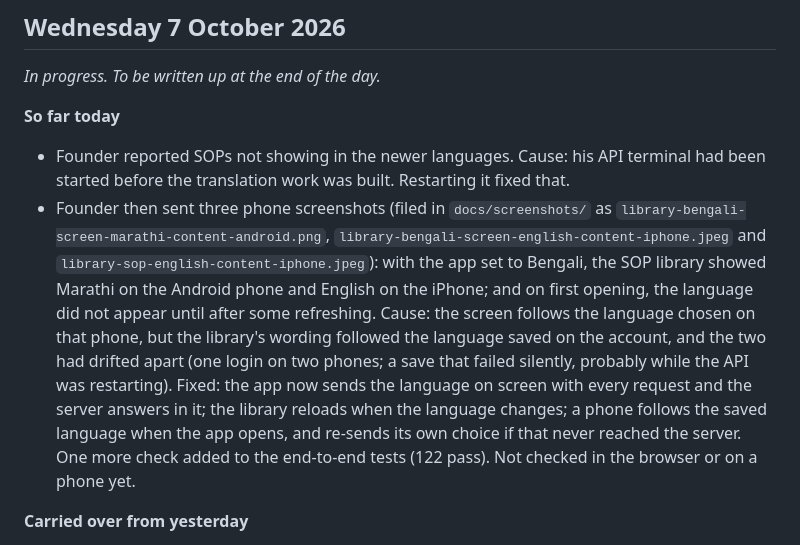
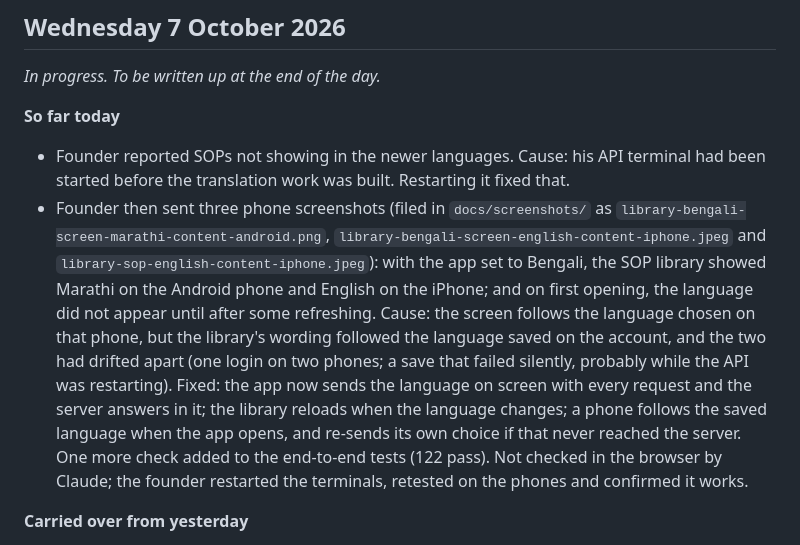
Before and after one commit to abdmath-eso/eccs, a Markdown page: docs/DAILY_LOG.md, the part around the change. Rendered like a GitHub page.

Commit message:
Record that the founder confirmed the language fix on the phones
Co-Authored-By: Claude Opus 5.5 <noreply@anthropic.com>

```diff
--- a/docs/DAILY_LOG.md
+++ b/docs/DAILY_LOG.md
@@ -19,7 +19,7 @@ Each entry has the same parts: what was built, what the founder decided, what wa
 **So far today**
 
 - Founder reported SOPs not showing in the newer languages. Cause: his API terminal had been started before the translation work was built. Restarting it fixed that.
-- Founder then sent three phone screenshots (filed in `docs/screenshots/` as `library-bengali-screen-marathi-content-android.png`, `library-bengali-screen-english-content-iphone.jpeg` and `library-sop-english-content-iphone.jpeg`): with the app set to Bengali, the SOP library showed Marathi on the Android phone and English on the iPhone; and on first opening, the language did not appear until after some refreshing. Cause: the screen follows the language chosen on that phone, but the library's wording followed the language saved on the account, and the two had drifted apart (one login on two phones; a save that failed silently, probably while the API was restarting). Fixed: the app now sends the language on screen with every request and the server answers in it; the library reloads when the language changes; a phone follows the saved language when the app opens, and re-sends its own choice if that never reached the server. One more check added to the end-to-end tests (122 pass). Not checked in the browser or on a phone yet.
+- Founder then sent three phone screenshots (filed in `docs/screenshots/` as `library-bengali-screen-marathi-content-android.png`, `library-bengali-screen-english-content-iphone.jpeg` and `library-sop-english-content-iphone.jpeg`): with the app set to Bengali, the SOP library showed Marathi on the Android phone and English on the iPhone; and on first opening, the language did not appear until after some refreshing. Cause: the screen follows the language chosen on that phone, but the library's wording followed the language saved on the account, and the two had drifted apart (one login on two phones; a save that failed silently, probably while the API was restarting). Fixed: the app now sends the language on screen with every request and the server answers in it; the library reloads when the language changes; a phone follows the saved language when the app opens, and re-sends its own choice if that never reached the server. One more check added to the end-to-end tests (122 pass). Not checked in the browser by Claude; the founder restarted the terminals, retested on the phones and confirmed it works.
 
 **Carried over from yesterday**
 
```
Also changed, not shown: docs/STATUS.md (+1 -1 lines).
